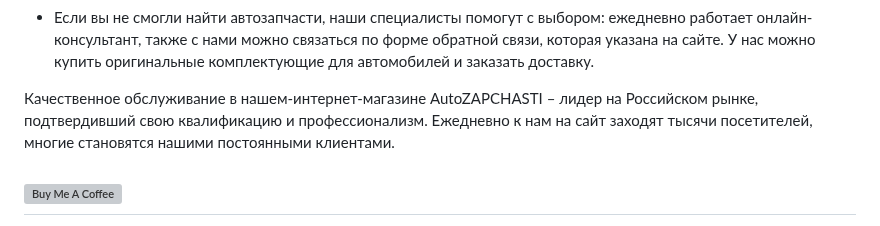
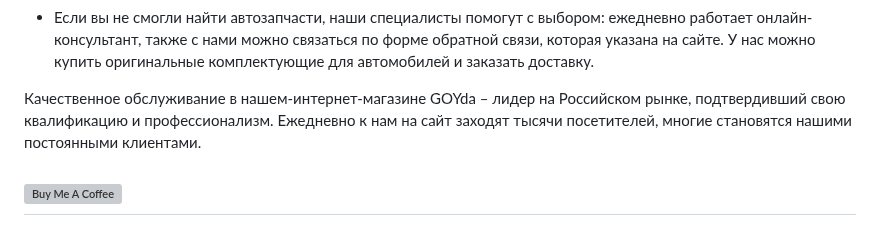
Before and after one commit to 3ISIP-722/GOYDA-, a Markdown page: README.md, the part around the change. Rendered like a GitHub page; grey boxes are pictures that could not be loaded.

```diff
--- a/README.md
+++ b/README.md
@@ -32,7 +32,7 @@ GOYda — интернет-магазин автозапчастей!
 - Если вы не смогли найти автозапчасти, наши специалисты помогут с выбором: ежедневно работает онлайн-консультант, также с нами можно связаться по форме обратной связи, которая указана на сайте. У нас можно купить оригинальные комплектующие для автомобилей и заказать доставку.
 
 Качественное обслуживание в нашем-интернет-магазине
-AutoZAPCHASTI – лидер на Российском рынке, подтвердивший свою квалификацию и профессионализм. Ежедневно к нам на сайт заходят тысячи посетителей, многие становятся нашими постоянными клиентами.
+GOYda – лидер на Российском рынке, подтвердивший свою квалификацию и профессионализм. Ежедневно к нам на сайт заходят тысячи посетителей, многие становятся нашими постоянными клиентами.
 
 <a href="https://3isip-722.github.io/GOYDA-/pages/" target="_blank"><img src="https://i.imgur.com/zLuhUJV.png" alt="Buy Me A Coffee" style="height: auto !important;width: auto !important;" ></a>
 ---
```
